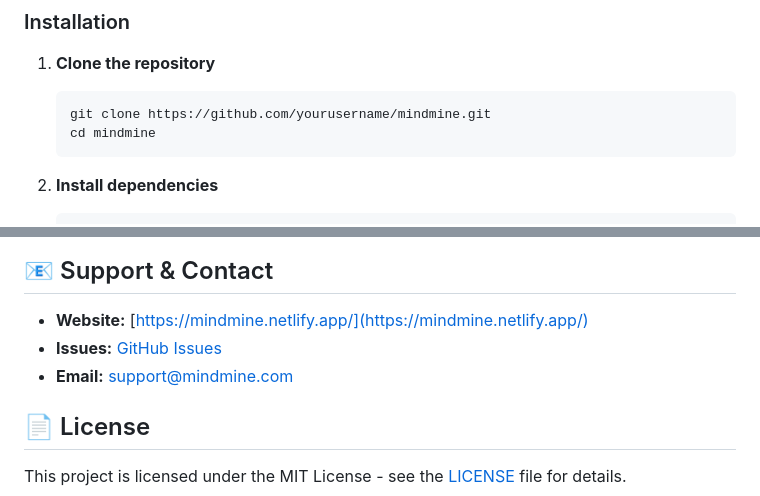
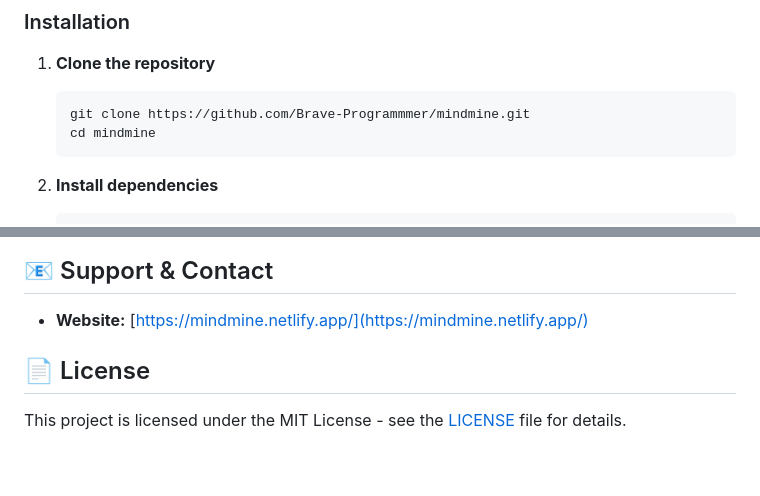
Before and after one commit to Brave-Programmmer/Mindmine, a Markdown page: README.md, 2 parts joined by grey strips. Drawn GitHub-style; blank space fills up the shorter version.

````diff
--- a/README.md
+++ b/README.md
@@ -53,7 +53,7 @@ Before running MindMine locally, ensure you have:
 
 1. **Clone the repository**
    ```bash
-   git clone https://github.com/yourusername/mindmine.git
+   git clone https://github.com/Brave-Programmmer/mindmine.git
    cd mindmine
    ```
 
@@ -149,8 +149,6 @@ We welcome contributions to MindMine! Here's how you can help:
 ## 📧 Support & Contact
 
 - **Website:** [https://mindmine.netlify.app/](https://mindmine.netlify.app/)
-- **Issues:** [GitHub Issues](https://github.com/yourusername/mindmine/issues)
-- **Email:** support@mindmine.com
 
 ## 📄 License
 
````
